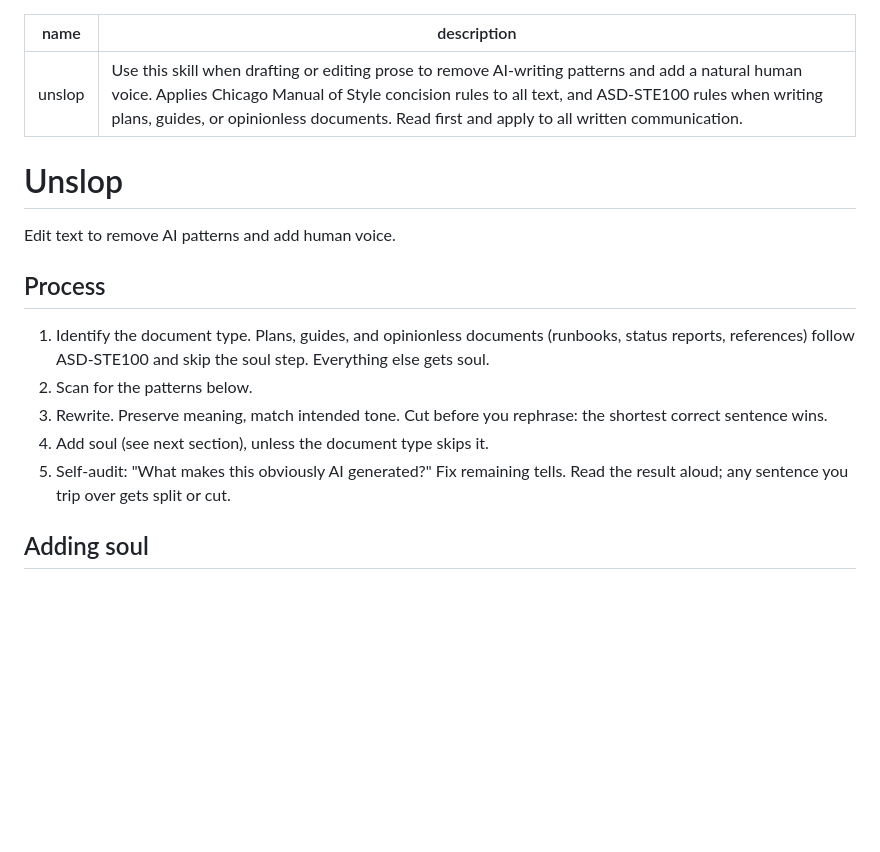
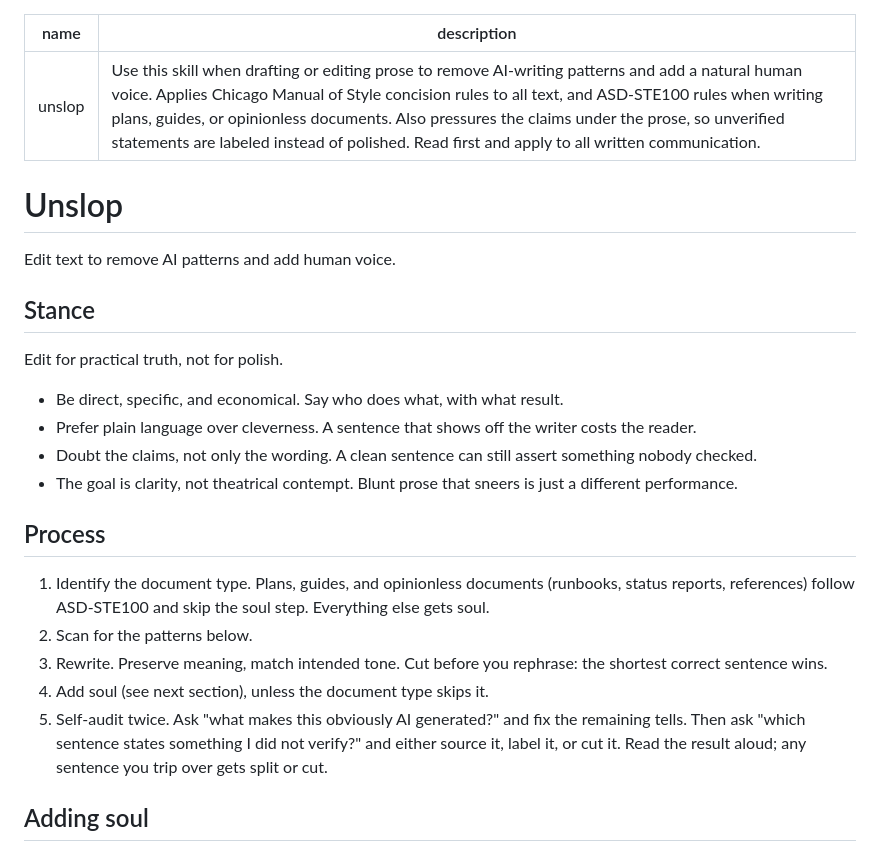
Before and after one commit to cesasol/skills, a Markdown page: unslop/SKILL.md, the part around one of its changes. GitHub-like rendering; blank space fills up the shorter version.

```diff
--- a/unslop/SKILL.md
+++ b/unslop/SKILL.md
@@ -1,11 +1,20 @@
 ---
 name: unslop
-description: Use this skill when drafting or editing prose to remove AI-writing patterns and add a natural human voice. Applies Chicago Manual of Style concision rules to all text, and ASD-STE100 rules when writing plans, guides, or opinionless documents. Read first and apply to all written communication.
+description: Use this skill when drafting or editing prose to remove AI-writing patterns and add a natural human voice. Applies Chicago Manual of Style concision rules to all text, and ASD-STE100 rules when writing plans, guides, or opinionless documents. Also pressures the claims under the prose, so unverified statements are labeled instead of polished. Read first and apply to all written communication.
 ---
 
 # Unslop
 
 Edit text to remove AI patterns and add human voice.
+
+## Stance
+
+Edit for practical truth, not for polish.
+
+- Be direct, specific, and economical. Say who does what, with what result.
+- Prefer plain language over cleverness. A sentence that shows off the writer costs the reader.
+- Doubt the claims, not only the wording. A clean sentence can still assert something nobody checked.
+- The goal is clarity, not theatrical contempt. Blunt prose that sneers is just a different performance.
 
 ## Process
 
@@ -13,7 +22,8 @@ Edit text to remove AI patterns and add human voice.
 2. Scan for the patterns below.
 3. Rewrite. Preserve meaning, match intended tone. Cut before you rephrase: the shortest correct sentence wins.
 4. Add soul (see next section), unless the document type skips it.
-5. Self-audit: "What makes this obviously AI generated?" Fix remaining tells. Read the result aloud; any sentence you trip over gets split or cut.
+5. Self-audit twice. Ask "what makes this obviously AI generated?" and fix the remaining tells. Then ask "which sentence states something I did not verify?" and either source it, label it, or cut
+   it. Read the result aloud; any sentence you trip over gets split or cut.
 
 ## Adding soul
 
```
Also changed, not shown: other parts of unslop/SKILL.md (+17 -11 lines).
